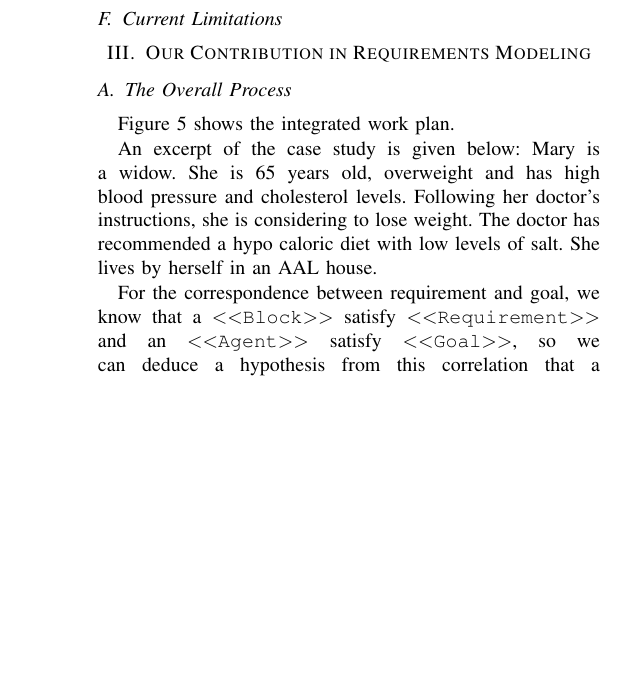
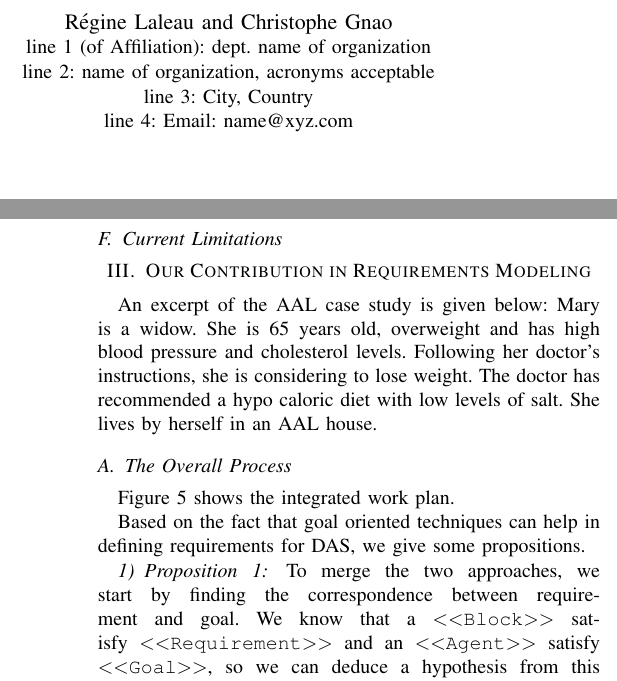
Before and after one commit to jmbruel/SEAMS2012, a LaTeX paper (SEAMS.tex): part of one column of page 3 of 5 before the commit and two parts of the columns of pages 1 and 3 of 5 after it, the two joined at a grey line, cut at the place of the change, the shorter picture padded with empty space. Compiled offline with pdfLaTeX.

Commit message:
update by Manzoor (contribution)

```diff
--- a/SEAMS.tex
+++ b/SEAMS.tex
@@ -48,12 +48,12 @@
 	CNRS/IRIT\\
 	F-31062 Toulouse Universit\'e Cedex, France\\
        Email: \{manzoor.ahmad,bruel\}@irit.fr}
-%\and
-%\IEEEauthorblockN{Authors Name/s per 2nd Affiliation (Author)}
-%\IEEEauthorblockA{line 1 (of Affiliation): dept. name of organization\\
-%line 2: name of organization, acronyms acceptable\\
-%line 3: City, Country\\
-%line 4: Email: name@xyz.com}
+\and
+\IEEEauthorblockN{R\'egine Laleau and Christophe Gnao}
+\IEEEauthorblockA{line 1 (of Affiliation): dept. name of organization\\
+line 2: name of organization, acronyms acceptable\\
+line 3: City, Country\\
+line 4: Email: name@xyz.com}
 }
 
 
@@ -214,11 +213,17 @@ As a more perspective contribution a tool, COOL \myrelax{} Editor [10] is develo
 \section{Our Contribution in Requirements Modeling}\label{sec:contrib}
 %------------------------------------------------------
 
-% Overall process starting from textual requirements to the generation of requirements diagrams, parametric diagrams on one hand and improvements frol KAOS positive/negative, direct/indirect impacts plus the correlation at the MM level.
+An excerpt of the AAL case study is given below:
+Mary is a widow. She is 65 years old, overweight and has high blood pressure and cholesterol levels. Following her doctor's instructions, she is considering to lose weight. The doctor has recommended a hypo caloric diet with low levels of salt. She lives by herself in an AAL house.
 
 \subsection{The Overall Process}
 
 \Myfig{Workplan} shows the integrated work plan.
 
-An excerpt of the case study is given below:
-Mary is a widow. She is 65 years old, overweight and has high blood pressure and cholesterol levels. Following her doctor's instructions, she is considering to lose weight. The doctor has recommended a hypo caloric diet with low levels of salt. She lives by herself in an AAL house.
+% Overall process starting from textual requirements to the generation of requirements diagrams, parametric diagrams on one hand and improvements frol KAOS positive/negative, direct/indirect impacts plus the correlation at the MM level.
+
+Based on the fact that goal oriented techniques can help in defining requirements for DAS, we give some propositions.
+
+\subsubsection{Proposition 1}
+
+To merge the two approaches, we start by finding the correspondence between requirement and goal. We know that a \stereotype{Block} satisfy \stereotype{Requirement} and an \stereotype{Agent} satisfy \stereotype{Goal}, so we can deduce a hypothesis from this correlation that a \stereotype{Requirement} corresponds to a \stereotype{Goal} and a \stereotype{Block} corresponds to an \stereotype{Agent}. This hypothesis can be verified by the work in [15] and [16] which shows that non functional requirements can be formulated in the form of goals.
@@ -225,10 +238,5 @@ Mary is a widow. She is 65 years old, overweight and has high blood pressure and
 
 
-For the correspondence between requirement and goal, we know that a \stereotype{Block} satisfy \stereotype{Requirement} and an \stereotype{Agent} satisfy \stereotype{Goal}, so we can deduce a hypothesis from this correlation that a \stereotype{Requirement} corresponds to a \stereotype{Goal} and a \stereotype{Block} corresponds to an \stereotype{Agent}. This hypothesis can be verified by the work of Chung [15] and Cysneiros [16] which shows that non functional requirements can be formulated in the form of goals.
-
-Based on our experience with the AAL case study, we can deduce that requirement corresponds to goal. \Myfig{ReqDiag} shows the SysML requirement diagram. Here the main requirement is to keep mary healthy; this requirement is composed of two requirements i.e. \stereotype{Minimum liquid intake} which is satisfied by the block \stereotype{Sensor enabled cups} and \stereotype{Hypo caloric diet} which is satisfied by the block \stereotype{Fridge display}. \Myfig{KAOSModel} shows the \kaos{} responsibility model: here the main goal is to look after the mary diet plan which is decomposed into two sub goals. The first sub goal is the \stereotype{Minimum liquid intake} which is achieved by the agent \stereotype{Sensor enabled cups} and the other sub goal is \stereotype{Hypo caloric diet} which is achieved by the agent \stereotype{Fridge display}.
-
-Uncertainty factors especially ENV and MON attributes are particularly important for documenting whether the system has the means for monitoring the important aspects of the environment. By collecting these ENV and MON attributes, we can build up a model of the environment in which the system will operate, as well as a model of how the system monitor its environment. Having said this, \sysml{}/\kaos{} can complement \myrelax{} by injekting more information in the form of positive/negative and direct/indirect impacts.
 
 %------------------------------------------------------
 \begin{figure}[!t]
```
Also changed, not shown: SEAMS.pdf, SEAMS.tex (21 more changed lines).
